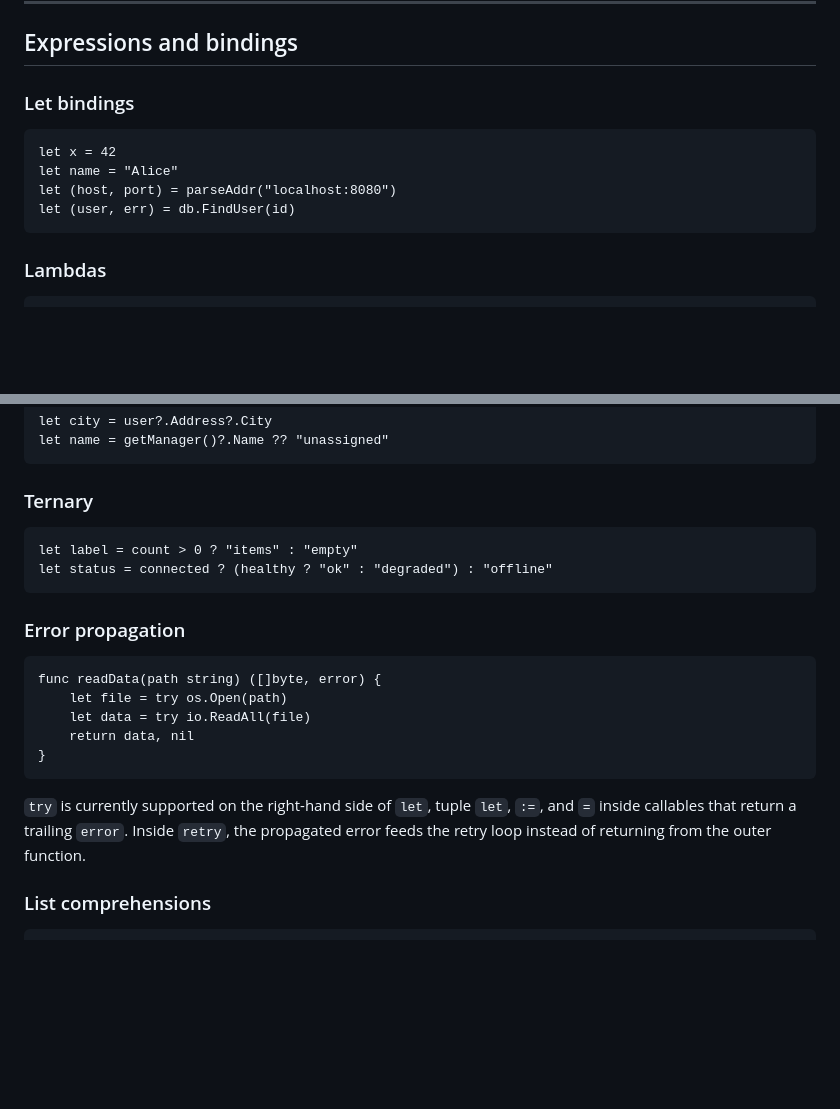
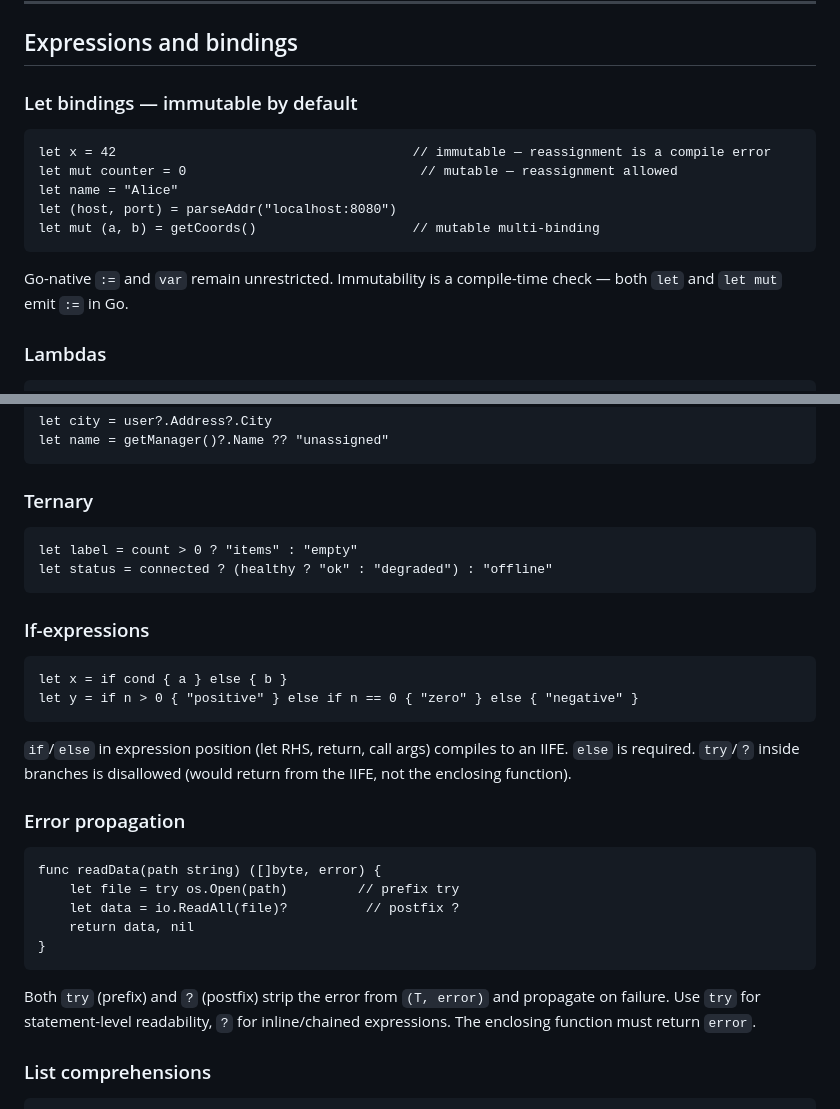
Before and after one commit to odvcencio/ferrous-wheel, a Markdown page: README.md, 2 parts joined by grey strips. GitHub-like rendering; blank space fills up the shorter version.

````diff
--- a/README.md
+++ b/README.md
@@ -203,14 +205,17 @@ func process(user *User) {
 
 ## Expressions and bindings
 
-### Let bindings
+### Let bindings — immutable by default
 
 ```fw
-let x = 42
+let x = 42                                      // immutable — reassignment is a compile error
+let mut counter = 0                              // mutable — reassignment allowed
 let name = "Alice"
 let (host, port) = parseAddr("localhost:8080")
-let (user, err) = db.FindUser(id)
+let mut (a, b) = getCoords()                    // mutable multi-binding
 ```
+
+Go-native `:=` and `var` remain unrestricted. Immutability is a compile-time check — both `let` and `let mut` emit `:=` in Go.
 
 ### Lambdas
 
@@ -253,17 +258,26 @@ let label = count > 0 ? "items" : "empty"
 let status = connected ? (healthy ? "ok" : "degraded") : "offline"
 ```
 
+### If-expressions
+
+```fw
+let x = if cond { a } else { b }
+let y = if n > 0 { "positive" } else if n == 0 { "zero" } else { "negative" }
+```
+
+`if`/`else` in expression position (let RHS, return, call args) compiles to an IIFE. `else` is required. `try`/`?` inside branches is disallowed (would return from the IIFE, not the enclosing function).
+
 ### Error propagation
 
 ```fw
 func readData(path string) ([]byte, error) {
-    let file = try os.Open(path)
-    let data = try io.ReadAll(file)
+    let file = try os.Open(path)         // prefix try
+    let data = io.ReadAll(file)?          // postfix ?
     return data, nil
 }
 ```
 
-`try` is currently supported on the right-hand side of `let`, tuple `let`, `:=`, and `=` inside callables that return a trailing `error`. Inside `retry`, the propagated error feeds the retry loop instead of returning from the outer function.
+Both `try` (prefix) and `?` (postfix) strip the error from `(T, error)` and propagate on failure. Use `try` for statement-level readability, `?` for inline/chained expressions. The enclosing function must return `error`.
 
 ### List comprehensions
 
````
Also changed, not shown: other parts of README.md (+27 -22 lines), CHANGELOG.md (added, +61 -0 lines).
